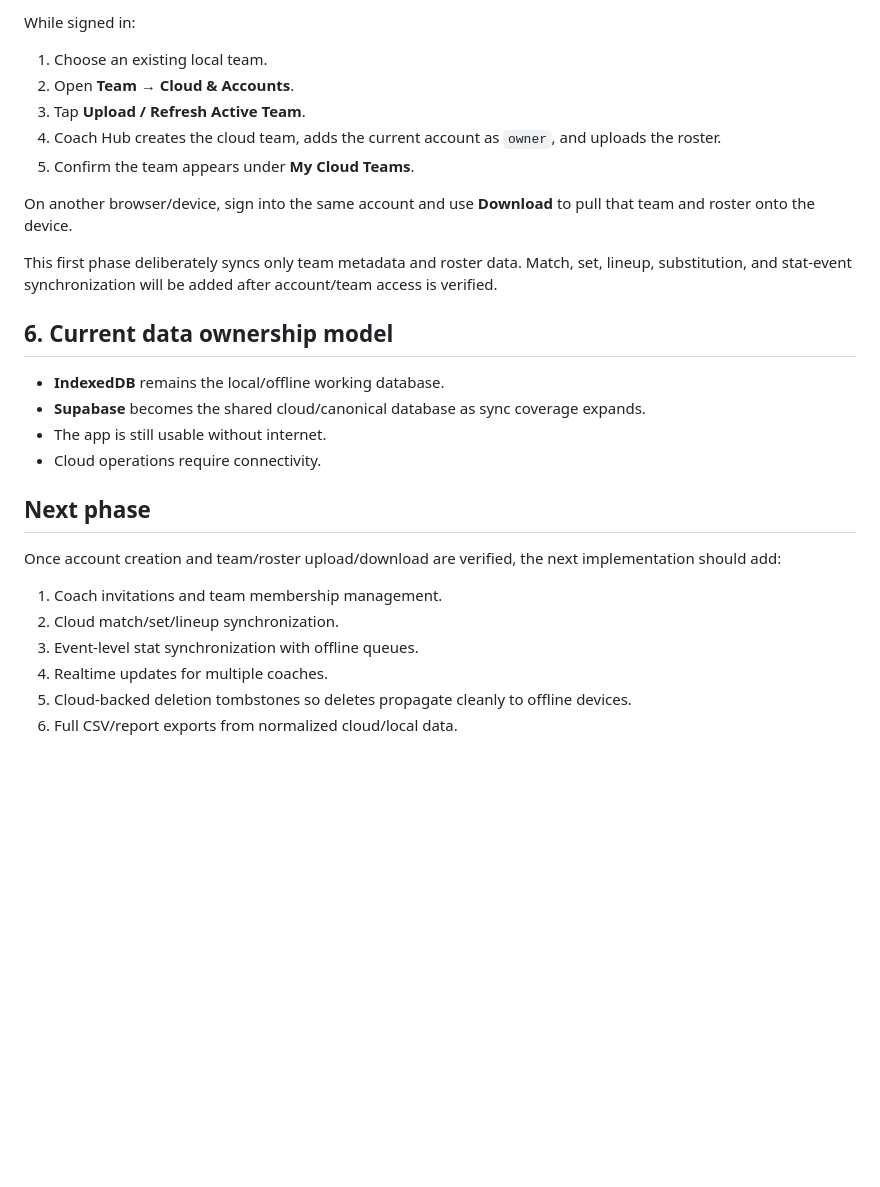
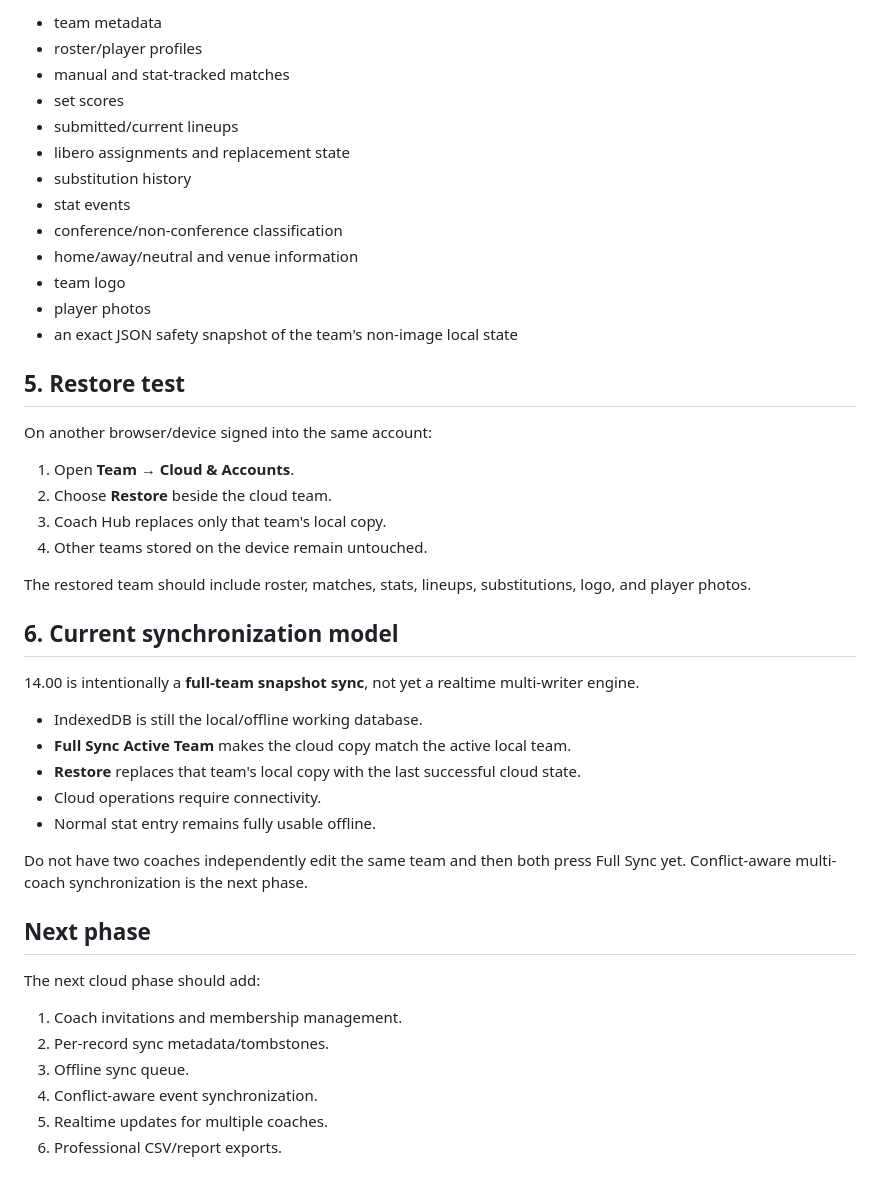
Before and after one commit to allynd/vb-coach-hub, a Markdown page: SUPABASE_SETUP.md, the part around one of its changes. Rendered like a GitHub page; blank space fills up the shorter version.

```diff
--- a/SUPABASE_SETUP.md
+++ b/SUPABASE_SETUP.md
@@ -76,30 +69,48 @@ After GitHub Pages deploys Coach Hub v11:
 
-While signed in:
+- team metadata
+- roster/player profiles
+- manual and stat-tracked matches
+- set scores
+- submitted/current lineups
+- libero assignments and replacement state
+- substitution history
+- stat events
+- conference/non-conference classification
+- home/away/neutral and venue information
+- team logo
+- player photos
+- an exact JSON safety snapshot of the team's non-image local state
 
-1. Choose an existing local team.
-2. Open **Team → Cloud & Accounts**.
-3. Tap **Upload / Refresh Active Team**.
-4. Coach Hub creates the cloud team, adds the current account as `owner`, and uploads the roster.
-5. Confirm the team appears under **My Cloud Teams**.
+## 5. Restore test
 
-On another browser/device, sign into the same account and use **Download** to pull that team and roster onto the device.
+On another browser/device signed into the same account:
 
-This first phase deliberately syncs only team metadata and roster data. Match, set, lineup, substitution, and stat-event synchronization will be added after account/team access is verified.
+1. Open **Team → Cloud & Accounts**.
+2. Choose **Restore** beside the cloud team.
+3. Coach Hub replaces only that team's local copy.
+4. Other teams stored on the device remain untouched.
 
-## 6. Current data ownership model
+The restored team should include roster, matches, stats, lineups, substitutions, logo, and player photos.
 
-- **IndexedDB** remains the local/offline working database.
-- **Supabase** becomes the shared cloud/canonical database as sync coverage expands.
-- The app is still usable without internet.
+## 6. Current synchronization model
+
+14.00 is intentionally a **full-team snapshot sync**, not yet a realtime multi-writer engine.
+
+- IndexedDB is still the local/offline working database.
+- **Full Sync Active Team** makes the cloud copy match the active local team.
+- **Restore** replaces that team's local copy with the last successful cloud state.
 - Cloud operations require connectivity.
+- Normal stat entry remains fully usable offline.
+
+Do not have two coaches independently edit the same team and then both press Full Sync yet. Conflict-aware multi-coach synchronization is the next phase.
 
 ## Next phase
 
-Once account creation and team/roster upload/download are verified, the next implementation should add:
+The next cloud phase should add:
 
-1. Coach invitations and team membership management.
-2. Cloud match/set/lineup synchronization.
-3. Event-level stat synchronization with offline queues.
-4. Realtime updates for multiple coaches.
-5. Cloud-backed deletion tombstones so deletes propagate cleanly to offline devices.
-6. Full CSV/report exports from normalized cloud/local data.
+1. Coach invitations and membership management.
+2. Per-record sync metadata/tombstones.
+3. Offline sync queue.
+4. Conflict-aware event synchronization.
+5. Realtime updates for multiple coaches.
+6. Professional CSV/report exports.
```
Also changed, not shown: other parts of SUPABASE_SETUP.md (+31 -38 lines).
